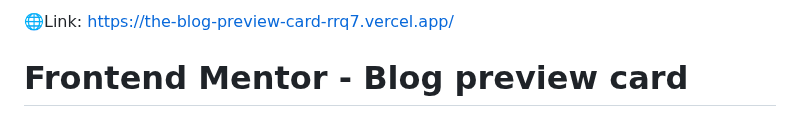
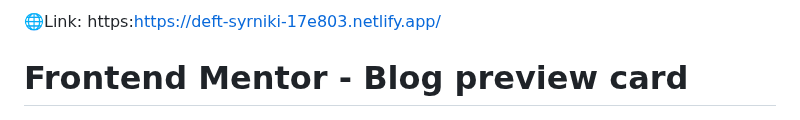
Before and after one commit to solitudeofme/The-blog-preview-card, a Markdown page: README.md, the part around the change. Rendered like a GitHub page.

```diff
--- a/README.md
+++ b/README.md
@@ -1,4 +1,4 @@
-🌐Link: https://the-blog-preview-card-rrq7.vercel.app/
+🌐Link: https:https://deft-syrniki-17e803.netlify.app/
 
 
 
```
